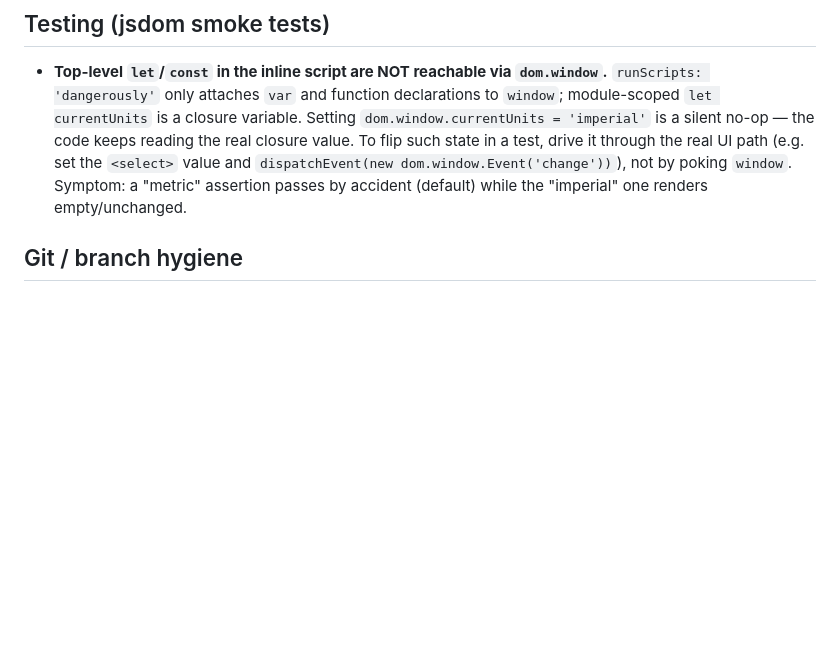
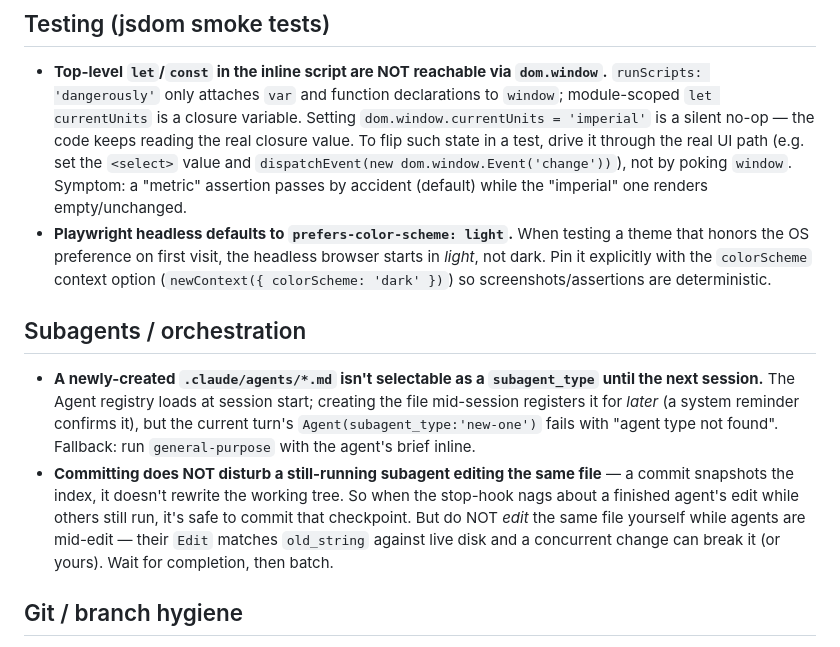
Before and after one commit to icedamericanodev/gym-buddy, a Markdown page: tasks/lessons.md, the part around the change. Drawn GitHub-style; blank space fills up the shorter version.

```diff
--- a/tasks/lessons.md
+++ b/tasks/lessons.md
@@ -50,6 +50,25 @@ prevents it recurring. Keep entries short and actionable.
   `dispatchEvent(new dom.window.Event('change'))`), not by poking `window`.
   Symptom: a "metric" assertion passes by accident (default) while the
   "imperial" one renders empty/unchanged.
+- **Playwright headless defaults to `prefers-color-scheme: light`.** When testing
+  a theme that honors the OS preference on first visit, the headless browser
+  starts in *light*, not dark. Pin it explicitly with the `colorScheme` context
+  option (`newContext({ colorScheme: 'dark' })`) so screenshots/assertions are
+  deterministic.
+
+## Subagents / orchestration
+
+- **A newly-created `.claude/agents/*.md` isn't selectable as a `subagent_type`
+  until the next session.** The Agent registry loads at session start; creating
+  the file mid-session registers it for *later* (a system reminder confirms it),
+  but the current turn's `Agent(subagent_type:'new-one')` fails with "agent type
+  not found". Fallback: run `general-purpose` with the agent's brief inline.
+- **Committing does NOT disturb a still-running subagent editing the same file** —
+  a commit snapshots the index, it doesn't rewrite the working tree. So when the
+  stop-hook nags about a finished agent's edit while others still run, it's safe
+  to commit that checkpoint. But do NOT *edit* the same file yourself while agents
+  are mid-edit — their `Edit` matches `old_string` against live disk and a
+  concurrent change can break it (or yours). Wait for completion, then batch.
 
 ## Git / branch hygiene
 
```
Also changed, not shown: tasks/todo.md (+24 -23 lines).
